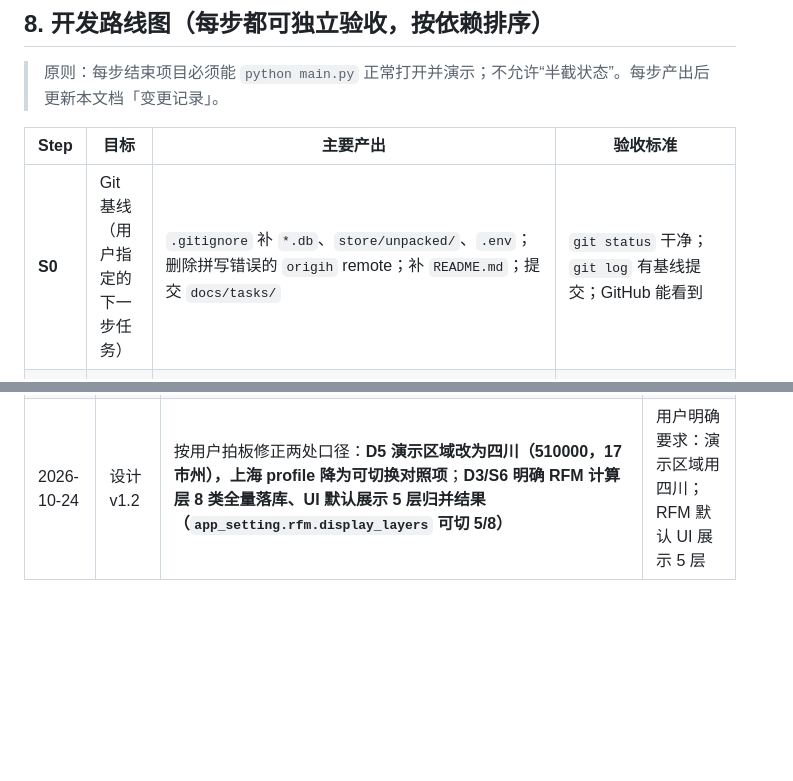
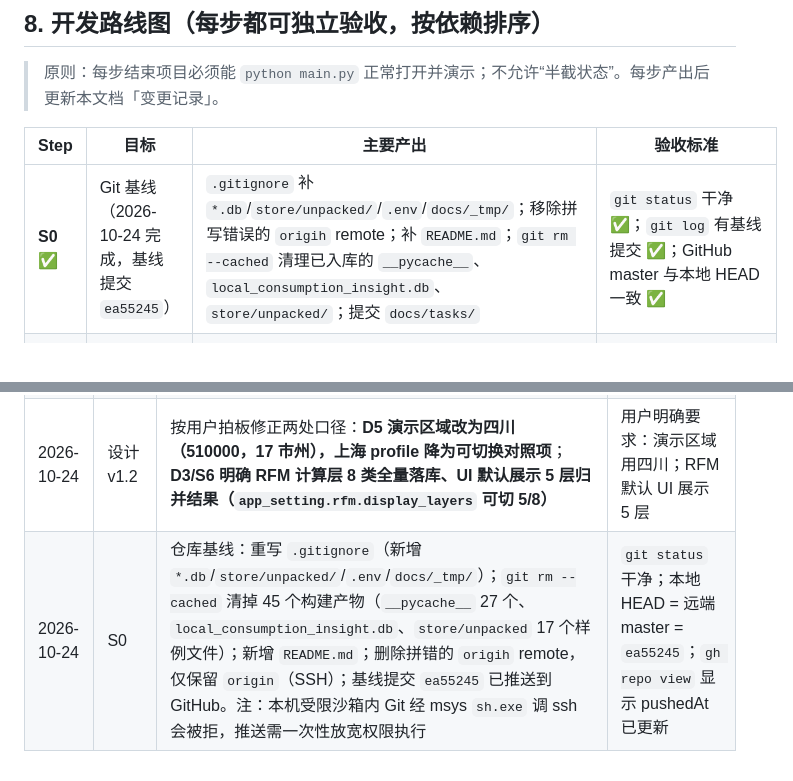
Before and after one commit to Moning1025/consumption-analysis-v1, a Markdown page: docs/ARCHITECTURE.md, 2 parts joined by grey strips. Rendered like a GitHub page; blank space fills up the shorter version.

Commit message:
docs(s0): 标记 S0 完成并记录基线提交与沙箱推送注意事项

```diff
--- a/docs/ARCHITECTURE.md
+++ b/docs/ARCHITECTURE.md
@@ -659,7 +659,7 @@ class LlmService:
 
 | Step | 目标 | 主要产出 | 验收标准 |
 |---|---|---|---|
-| **S0** | Git 基线（用户指定的下一步任务） | `.gitignore` 补 `*.db`、`store/unpacked/`、`.env`；删除拼写错误的 `origih` remote；补 `README.md`；提交 `docs/tasks/` | `git status` 干净；`git log` 有基线提交；GitHub 能看到 |
+| **S0** ✅ | Git 基线（2026-10-24 完成，基线提交 `ea55245`） | `.gitignore` 补 `*.db`/`store/unpacked/`/`.env`/`docs/_tmp/`；移除拼写错误的 `origih` remote；补 `README.md`；`git rm --cached` 清理已入库的 `__pycache__`、`local_consumption_insight.db`、`store/unpacked/`；提交 `docs/tasks/` | `git status` 干净 ✅；`git log` 有基线提交 ✅；GitHub master 与本地 HEAD 一致 ✅ |
 | **S1** | 任务基础设施 | `pipeline/job_runner.py`、`schema_v2.sql`、`store/job_store.py`、`bridge.start_job/get_job/list_jobs/cancel_job`；接入台进度改轮询 | 点“导入数据”后进度条由 `job_run` 驱动；日志面板出现真实阶段；进度不再靠 sleep |
 | **S2** | 文件真实解析 | `datasource/file_adapter.py`、`pipeline/ingestion_job.py`（写 `ingestion_row` + 校验报告） | 导入 CSV 后 `ingestion_row` 有 N 行；详情页显示 成功/失败/重复 行数；坏文件给出中文错误而非崩溃 |
 | **S3** | 清洗融合接真实数据 | 改造 `cleaning_fusion_service` 读 `ingestion_row`；**7 阶段**（接入15/去重25/缺失15/对齐15/融合15/校验10/输出5）；写 `consumption_record`（含溯源列）；`cleaning_fusion_job` | 清洗 job 七阶段真实推进；`consumption_record` 行数 = 去重后行数；重复导入不重复入库；日志面板出现 INFO/WARN/ERROR |
@@ -717,3 +717,4 @@ class LlmService:
 | 2026-10-24 | 设计 | 通读代码，产出本架构文档；确认 3 项根因（无原始层/无任务运行器/无结果回读）与 7 个待修 Bug | 文档评审 |
 | 2026-10-24 | 设计 v1.1 | 合并软著《用户说明书 V1.0》（11 章 49 页）：新增 1.4 功能基线逐章表、1.5 十项差异决策（D1 七阶段清洗/D2 四态/D3 五分层/D4 四预测模型/D5 上海默认 region profile/D6 真实采样/D7 周期可配/D8 增删改审计/D9 三通道召回/D10 数据源规模）；3.2.1 新增 8 张表与 4 组补列；4.2.1 job_type 注册表；6.2.1 情感模型下拉映射；路线图扩为 S0–S12 并加章节对照 | 说明书逐章对照本表；文档评审 |
 | 2026-10-24 | 设计 v1.2 | 按用户拍板修正两处口径：**D5 演示区域改为四川（510000，17 市州），上海 profile 降为可切换对照项**；**D3/S6 明确 RFM 计算层 8 类全量落库、UI 默认展示 5 层归并结果（`app_setting.rfm.display_layers` 可切 5/8）** | 用户明确要求：演示区域用四川；RFM 默认 UI 展示 5 层 |
+| 2026-10-24 | S0 | 仓库基线：重写 `.gitignore`（新增 `*.db`/`store/unpacked/`/`.env`/`docs/_tmp/`）；`git rm --cached` 清掉 45 个构建产物（`__pycache__` 27 个、`local_consumption_insight.db`、`store/unpacked` 17 个样例文件）；新增 `README.md`；删除拼错的 `origih` remote，仅保留 `origin`（SSH）；基线提交 `ea55245` 已推送到 GitHub。注：本机受限沙箱内 Git 经 msys `sh.exe` 调 ssh 会被拒，推送需一次性放宽权限执行 | `git status` 干净；本地 HEAD = 远端 master = `ea55245`；`gh repo view` 显示 pushedAt 已更新 |
```
